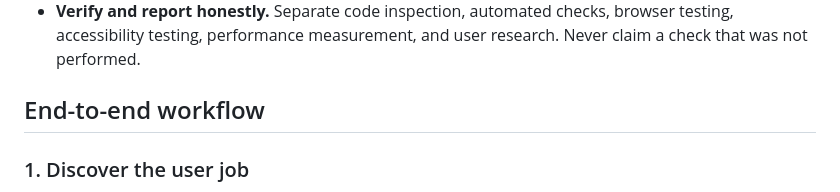
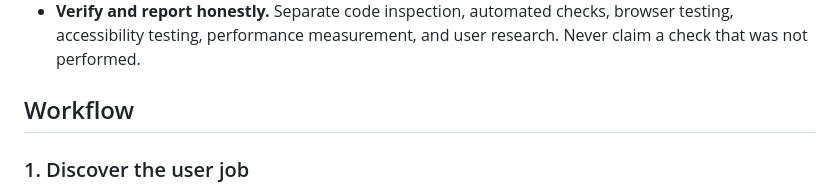
Before and after one commit to RealTask/MAX-DESIGN, a Markdown page: SKILL.md, the part around the change. GitHub-like rendering.

Commit message:
Align unified skill with standard skill structure

```diff
--- a/SKILL.md
+++ b/SKILL.md
@@ -21,7 +21,7 @@ Use MAX-DESIGN for interface creation, product redesign, frontend implementation
 - **Make accessibility and resilience part of implementation.** Consider semantic HTML, keyboard behavior, visible focus, contrast, reduced motion, zoom, touch input, long content, localization, RTL where relevant, and recovery from failed requests.
 - **Verify and report honestly.** Separate code inspection, automated checks, browser testing, accessibility testing, performance measurement, and user research. Never claim a check that was not performed.
 
-## End-to-end workflow
+## Workflow
 
 ### 1. Discover the user job
 
```
